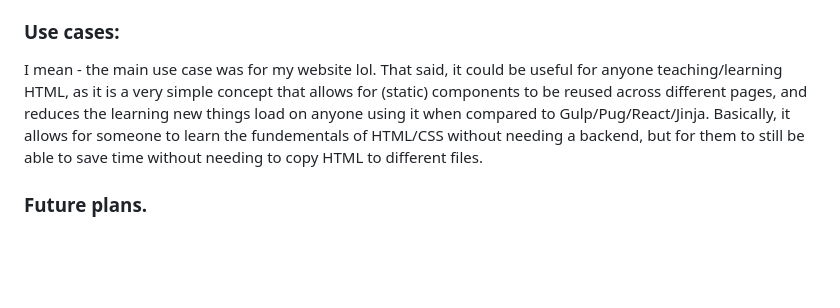
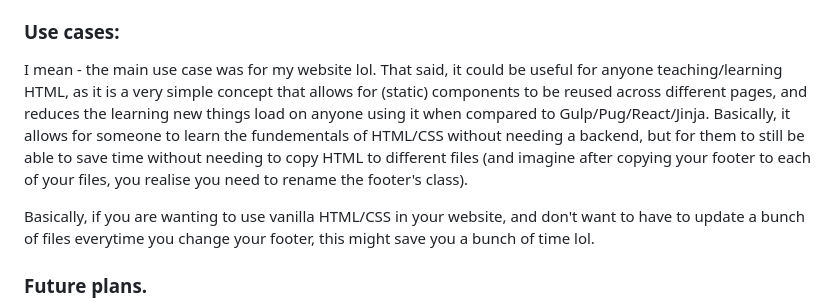
Before and after one commit to Sebagabones/Server-Side-Rendered-Includes, a Markdown page: README.md, the part around the change. Drawn GitHub-style; blank space fills up the shorter version.

```diff
--- a/README.md
+++ b/README.md
@@ -48,7 +48,9 @@ In theory, this should work with most other libraries/backends, which is another
 
 
 ### Use cases:
-I mean - the main use case was for my website lol. That said, it could be useful for anyone teaching/learning HTML, as it is a very simple concept that allows for (static) components to be reused across different pages, and reduces the learning new things load on anyone using it when compared to Gulp/Pug/React/Jinja. Basically, it allows for someone to learn the fundementals of HTML/CSS without needing a backend, but for them to still be able to save time without needing to copy HTML to different files.
+I mean - the main use case was for my website lol. That said, it could be useful for anyone teaching/learning HTML, as it is a very simple concept that allows for (static) components to be reused across different pages, and reduces the learning new things load on anyone using it when compared to Gulp/Pug/React/Jinja. Basically, it allows for someone to learn the fundementals of HTML/CSS without needing a backend, but for them to still be able to save time without needing to copy HTML to different files (and imagine after copying your footer to each of your files, you realise you need to rename the footer's class).
+
+Basically, if you are wanting to use vanilla HTML/CSS in your website, and don't want to have to update a bunch of files everytime you change your footer, this might save you a bunch of time lol.
 
 ### Future plans.
 As mentioned above. I do want to add an an option that copies the all the contents of the entire input folder to the output folder, and only updates the HTML.
```
